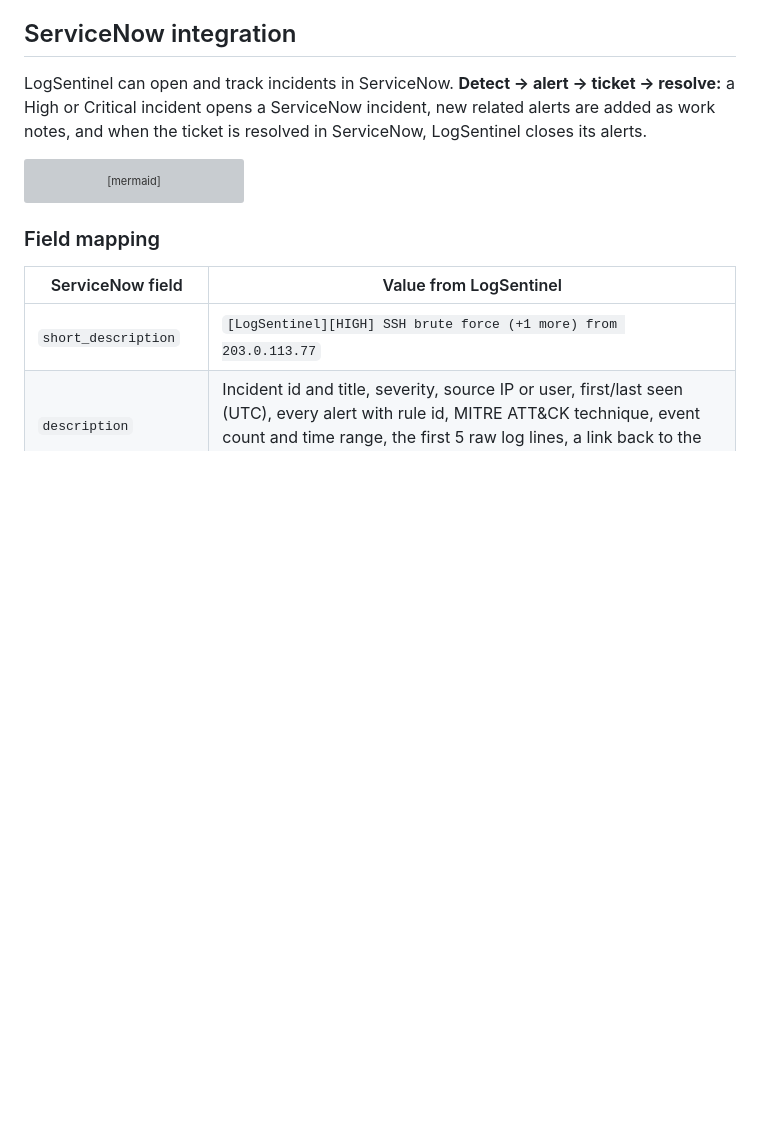
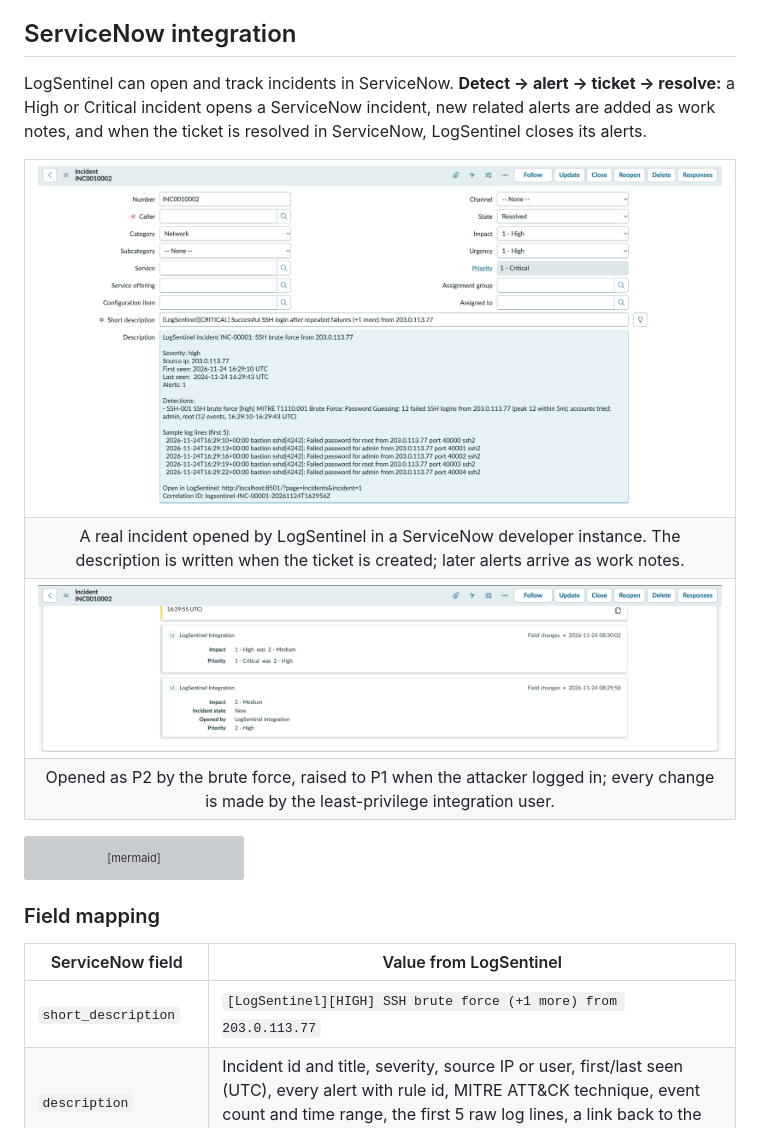
Before and after one commit to VydyaP/logsentinel, a Markdown page: README.md, the part around the change. Rendered like a GitHub page; pictures changed too: docs/images/servicenow-escalation.png (added), docs/images/servicenow-incident.png (added); blank space fills up the shorter version; grey boxes are pictures that could not be loaded.

Commit message:
README: screenshots of a real incident created in a ServiceNow developer instance; runbook: resolution-code data policy

````diff
--- a/README.md
+++ b/README.md
@@ -196,7 +196,12 @@ a High or Critical incident opens a ServiceNow incident, new related alerts are
 added as work notes, and when the ticket is resolved in ServiceNow, LogSentinel
 closes its alerts.
 
-<!-- SERVICENOW_SCREENSHOT -->
+<table>
+<tr><td><img src="docs/images/servicenow-incident.png" alt="ServiceNow incident INC0010002 opened by LogSentinel: P1 Critical, MITRE technique, sample log lines, dashboard link and correlation ID"></td></tr>
+<tr><td align="center">A real incident opened by LogSentinel in a ServiceNow developer instance. The description is written when the ticket is created; later alerts arrive as work notes.</td></tr>
+<tr><td><img src="docs/images/servicenow-escalation.png" alt="ServiceNow activity: the integration user raised impact and priority from P2 to P1"></td></tr>
+<tr><td align="center">Opened as P2 by the brute force, raised to P1 when the attacker logged in; every change is made by the least-privilege integration user.</td></tr>
+</table>
 
 ```mermaid
 sequenceDiagram
````
Also changed, not shown: docs/runbooks/servicenow-integration.md (+7 -0 lines).
